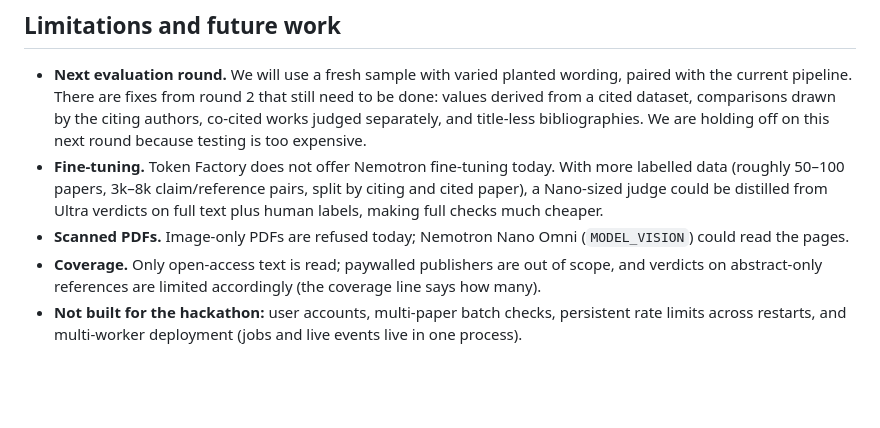
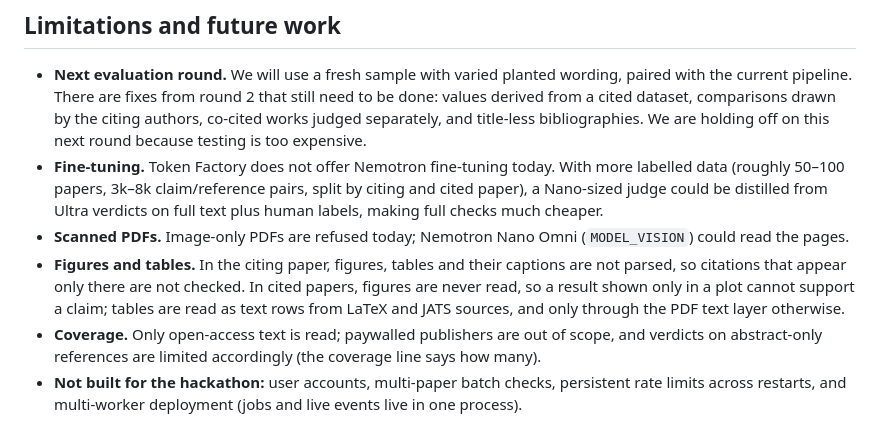
Before and after one commit to ishprasad/Citation-Checker, a Markdown page: README.md, the part around the change. Drawn GitHub-style; blank space fills up the shorter version.

Commit message:
README: figures and tables as a limitation
Co-Authored-By: Claude Opus 5.5 <noreply@anthropic.com>

```diff
--- a/README.md
+++ b/README.md
@@ -313,6 +313,7 @@ Details and caveats: [`eval/heldout-2/README.md`](eval/heldout-2/README.md).
 - **Next evaluation round.** We will use a fresh sample with varied planted wording, paired with the current pipeline. There are fixes from round 2 that still need to be done: values derived from a cited dataset, comparisons drawn by the citing authors, co-cited works judged separately, and title-less bibliographies. We are holding off on this next round because testing is too expensive.
 - **Fine-tuning.** Token Factory does not offer Nemotron fine-tuning today. With more labelled data (roughly 50–100 papers, 3k–8k claim/reference pairs, split by citing and cited paper), a Nano-sized judge could be distilled from Ultra verdicts on full text plus human labels, making full checks much cheaper.
 - **Scanned PDFs.** Image-only PDFs are refused today; Nemotron Nano Omni (`MODEL_VISION`) could read the pages.
+- **Figures and tables.** In the citing paper, figures, tables and their captions are not parsed, so citations that appear only there are not checked. In cited papers, figures are never read, so a result shown only in a plot cannot support a claim; tables are read as text rows from LaTeX and JATS sources, and only through the PDF text layer otherwise.
 - **Coverage.** Only open-access text is read; paywalled publishers are out of scope, and verdicts on abstract-only references are limited accordingly (the coverage line says how many).
 - **Not built for the hackathon:** user accounts, multi-paper batch checks, persistent rate limits across restarts, and multi-worker deployment (jobs and live events live in one process).
 
```
